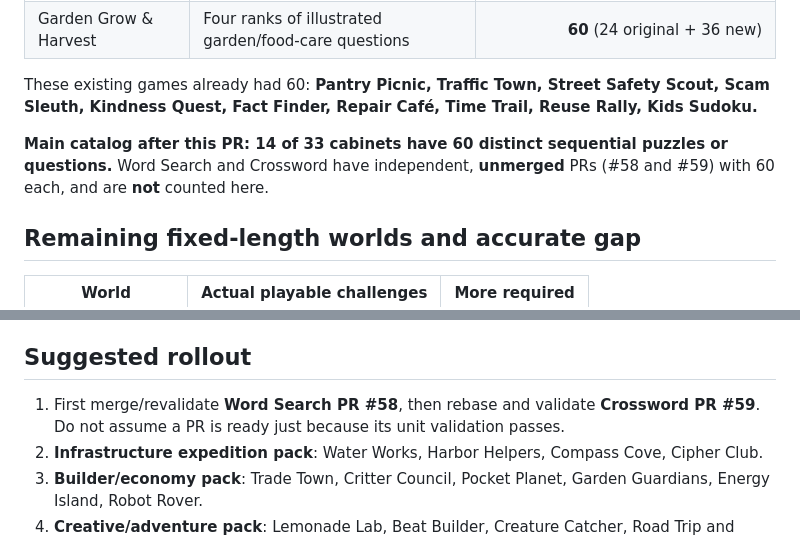
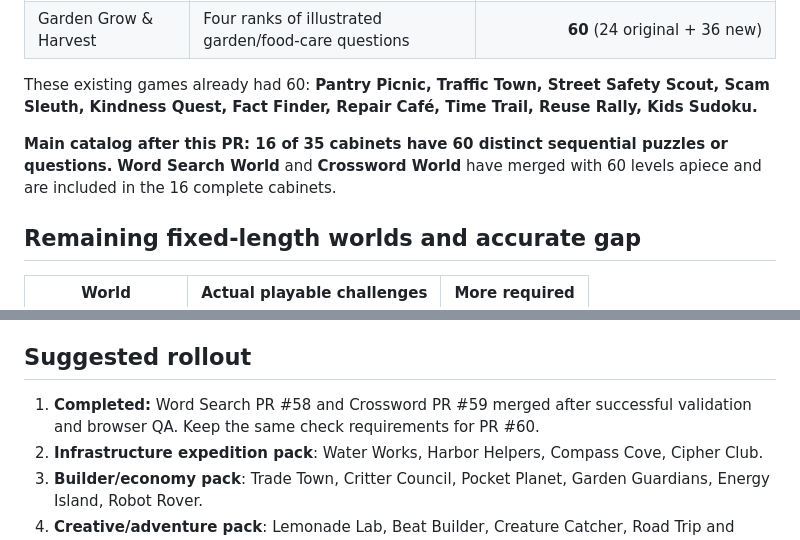
Before and after one commit to larrinamsalva/larriverse-arcade, a Markdown page: docs/WORLD-60-LEVEL-AUDIT.md, 2 parts joined by grey strips. Drawn GitHub-style.

Commit message:
Update worldwide sixty-level coverage to sixteen of thirty-five games

```diff
--- a/docs/WORLD-60-LEVEL-AUDIT.md
+++ b/docs/WORLD-60-LEVEL-AUDIT.md
@@ -15,7 +15,7 @@
 
 These existing games already had 60: **Pantry Picnic, Traffic Town, Street Safety Scout, Scam Sleuth, Kindness Quest, Fact Finder, Repair Café, Time Trail, Reuse Rally, Kids Sudoku.**
 
-**Main catalog after this PR: 14 of 33 cabinets have 60 distinct sequential puzzles or questions.** Word Search and Crossword have independent, **unmerged** PRs (#58 and #59) with 60 each, and are **not** counted here.
+**Main catalog after this PR: 16 of 35 cabinets have 60 distinct sequential puzzles or questions.** **Word Search World** and **Crossword World** have merged with 60 levels apiece and are included in the 16 complete cabinets.
 
 ## Remaining fixed-length worlds and accurate gap
 
@@ -59,7 +59,7 @@ Those games must get genuinely new, **solvable** routes, transactions, layouts,
 
 ## Suggested rollout
 
-1. First merge/revalidate **Word Search PR #58**, then rebase and validate **Crossword PR #59**. Do not assume a PR is ready just because its unit validation passes.
+1. **Completed:** Word Search PR #58 and Crossword PR #59 merged after successful validation and browser QA. Keep the same check requirements for PR #60.
 2. **Infrastructure expedition pack**: Water Works, Harbor Helpers, Compass Cove, Cipher Club.
 3. **Builder/economy pack**: Trade Town, Critter Council, Pocket Planet, Garden Guardians, Energy Island, Robot Rover.
 4. **Creative/adventure pack**: Lemonade Lab, Beat Builder, Creature Catcher, Road Trip and family/Brain Sweat mini-worlds. Design sixty actual tasks per mode rather than relabeling existing play.
```
